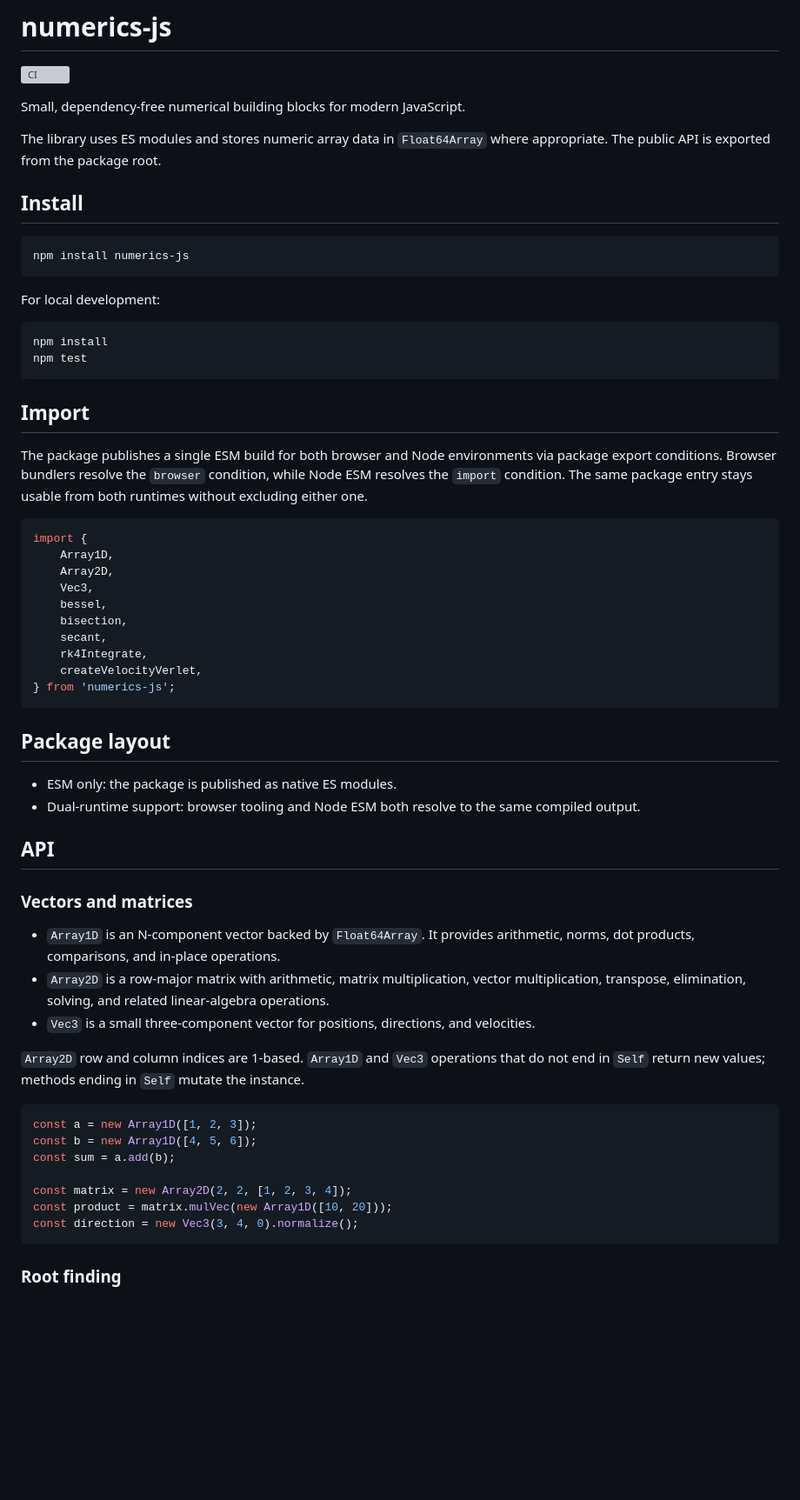
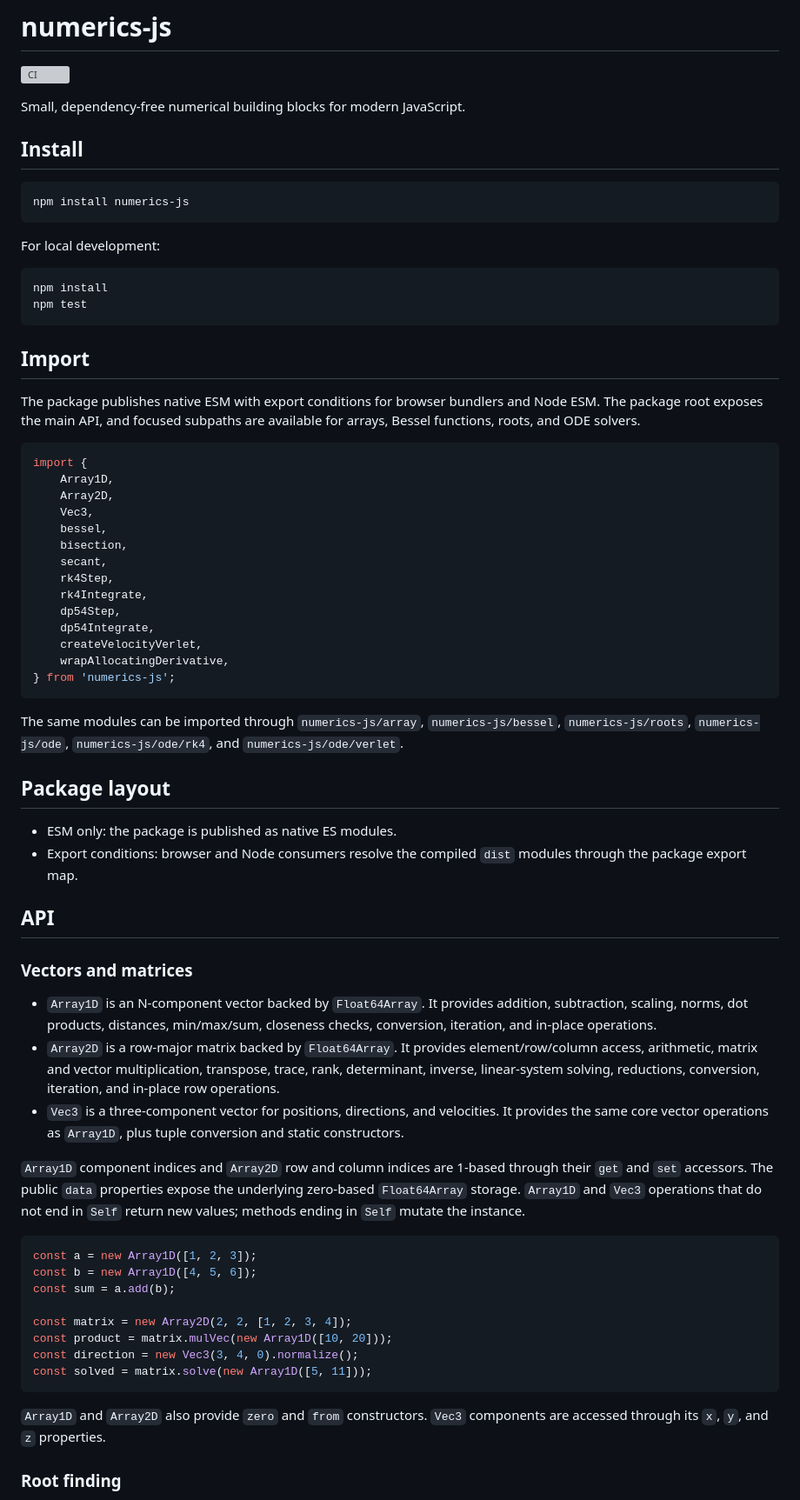
Before and after one commit to HugoMVale/numerics-js, a Markdown page: README.md, the part around one of its changes. Shown at 87% size. GitHub-like rendering; blank space fills up the shorter version; grey boxes are pictures that could not be loaded.

````diff
--- a/README.md
+++ b/README.md
@@ -3,8 +3,6 @@
 [![CI](https://github.com/HugoMVale/numerics-js/actions/workflows/ci.yml/badge.svg)](https://github.com/HugoMVale/numerics-js/actions/workflows/ci.yml)
 
 Small, dependency-free numerical building blocks for modern JavaScript.
-
-The library uses ES modules and stores numeric array data in `Float64Array` where appropriate. The public API is exported from the package root.
 
 ## Install
 
@@ -21,7 +19,7 @@ npm test
 
 ## Import
 
-The package publishes a single ESM build for both browser and Node environments via package export conditions. Browser bundlers resolve the `browser` condition, while Node ESM resolves the `import` condition. The same package entry stays usable from both runtimes without excluding either one.
+The package publishes native ESM with export conditions for browser bundlers and Node ESM. The package root exposes the main API, and focused subpaths are available for arrays, Bessel functions, roots, and ODE solvers.
 
 ```ts
 import {
@@ -31,25 +29,37 @@ import {
     bessel,
     bisection,
     secant,
+    rk4Step,
     rk4Integrate,
+    dp54Step,
+    dp54Integrate,
     createVelocityVerlet,
+    wrapAllocatingDerivative,
 } from 'numerics-js';
 ```
+
+The same modules can be imported through `numerics-js/array`, `numerics-js/bessel`,
+`numerics-js/roots`, `numerics-js/ode`, `numerics-js/ode/rk4`, and
+`numerics-js/ode/verlet`.
 
 ## Package layout
 
 - ESM only: the package is published as native ES modules.
-- Dual-runtime support: browser tooling and Node ESM both resolve to the same compiled output.
+- Export conditions: browser and Node consumers resolve the compiled `dist` modules through the package export map.
 
 ## API
 
 ### Vectors and matrices
 
-- `Array1D` is an N-component vector backed by `Float64Array`. It provides arithmetic, norms, dot products, comparisons, and in-place operations.
-- `Array2D` is a row-major matrix with arithmetic, matrix multiplication, vector multiplication, transpose, elimination, solving, and related linear-algebra operations.
-- `Vec3` is a small three-component vector for positions, directions, and velocities.
+- `Array1D` is an N-component vector backed by `Float64Array`. It provides addition, subtraction, scaling, norms, dot products, distances, min/max/sum, closeness checks, conversion, iteration, and in-place operations.
+- `Array2D` is a row-major matrix backed by `Float64Array`. It provides element/row/column access, arithmetic, matrix and vector multiplication, transpose, trace, rank, determinant, inverse, linear-system solving, reductions, conversion, iteration, and in-place row operations.
+- `Vec3` is a three-component vector for positions, directions, and velocities. It provides the same core vector operations as `Array1D`, plus tuple conversion and static constructors.
 
-`Array2D` row and column indices are 1-based. `Array1D` and `Vec3` operations that do not end in `Self` return new values; methods ending in `Self` mutate the instance.
+`Array1D` component indices and `Array2D` row and column indices are 1-based
+through their `get` and `set` accessors. The public `data` properties expose
+the underlying zero-based `Float64Array` storage. `Array1D` and `Vec3`
+operations that do not end in `Self` return new values; methods ending in
+`Self` mutate the instance.
 
 ```ts
 const a = new Array1D([1, 2, 3]);
@@ -59,7 +69,11 @@ const sum = a.add(b);
 const matrix = new Array2D(2, 2, [1, 2, 3, 4]);
 const product = matrix.mulVec(new Array1D([10, 20]));
 const direction = new Vec3(3, 4, 0).normalize();
+const solved = matrix.solve(new Array1D([5, 11]));
 ```
+
+`Array1D` and `Array2D` also provide `zero` and `from` constructors. `Vec3`
+components are accessed through its `x`, `y`, and `z` properties.
 
 ### Root finding
 
````
Also changed, not shown: other parts of README.md (+40 -4 lines).
